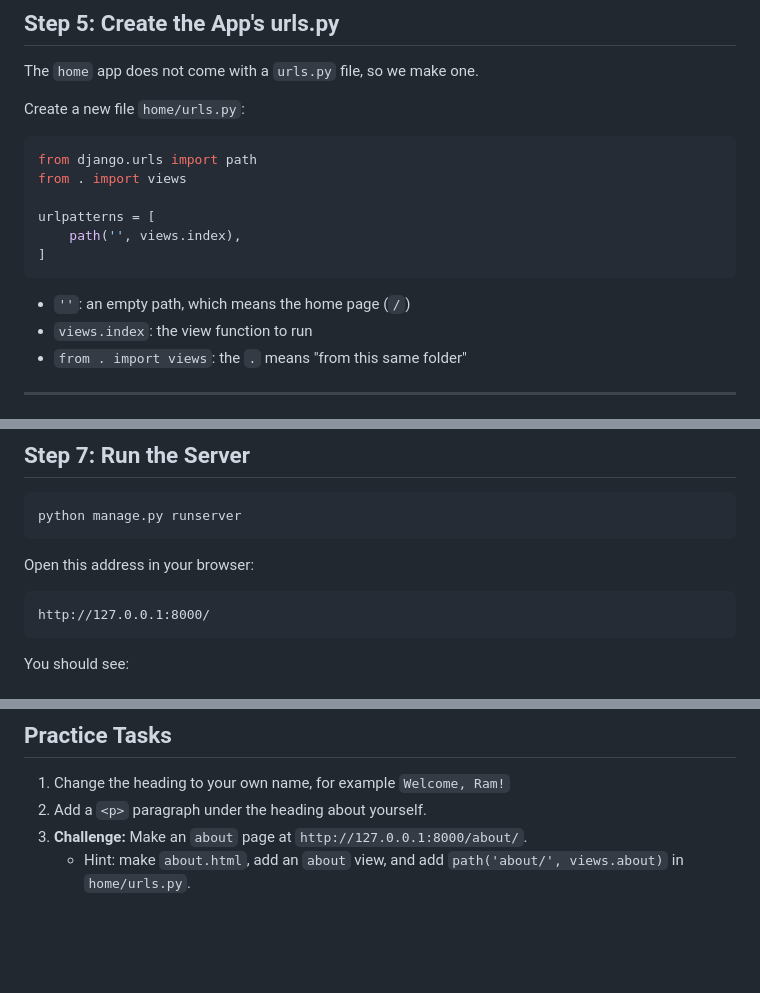
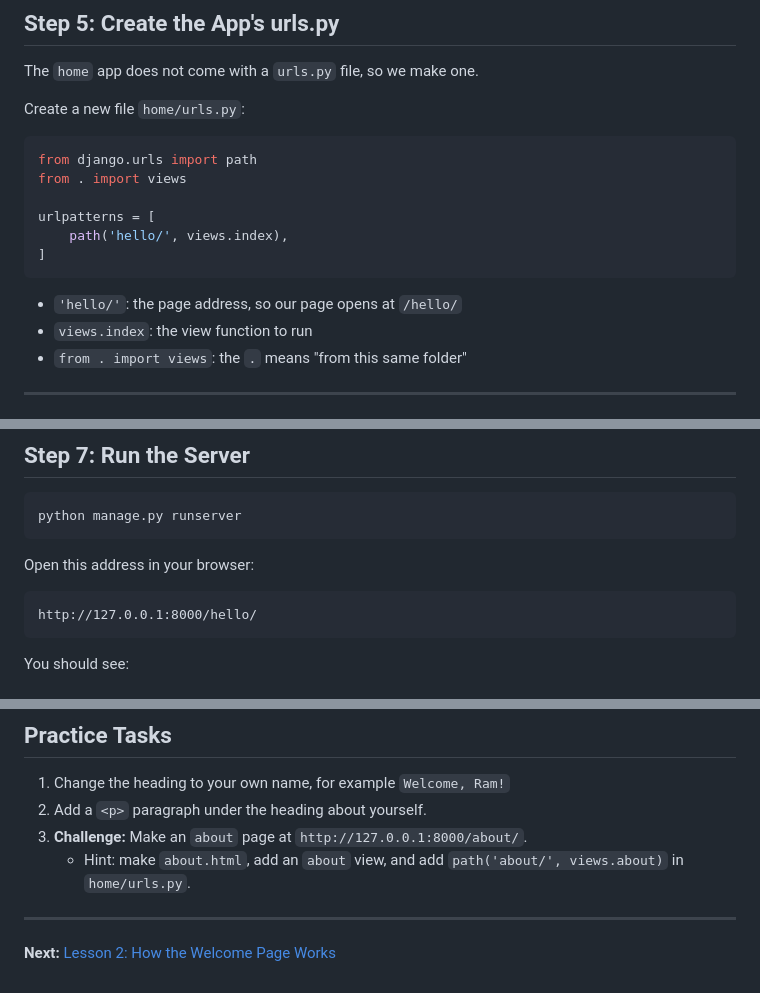
Before and after one commit to roshankdk/ismt, a Markdown page: docs/01-welcome-page.md, 3 parts joined by grey strips. Rendered like a GitHub page; blank space fills up the shorter version.

````diff
--- a/docs/01-welcome-page.md
+++ b/docs/01-welcome-page.md
@@ -132,11 +132,11 @@ from django.urls import path
 from . import views
 
 urlpatterns = [
-    path('', views.index),
+    path('hello/', views.index),
 ]
 ```
 
-- `''`: an empty path, which means the home page (`/`)
+- `'hello/'`: the page address, so our page opens at `/hello/`
 - `views.index`: the view function to run
 - `from . import views`: the `.` means "from this same folder"
 
@@ -171,7 +171,7 @@ python manage.py runserver
 Open this address in your browser:
 
 ```
-http://127.0.0.1:8000/
+http://127.0.0.1:8000/hello/
 ```
 
 You should see:
@@ -217,3 +217,7 @@ ismt_django/
 2. Add a `<p>` paragraph under the heading about yourself.
 3. **Challenge:** Make an `about` page at `http://127.0.0.1:8000/about/`.
    - Hint: make `about.html`, add an `about` view, and add `path('about/', views.about)` in `home/urls.py`.
+
+---
+
+**Next:** [Lesson 2: How the Welcome Page Works](02-how-it-works.md)
````
Also changed, not shown: docs/02-how-it-works.md (added, +322 -0 lines).
